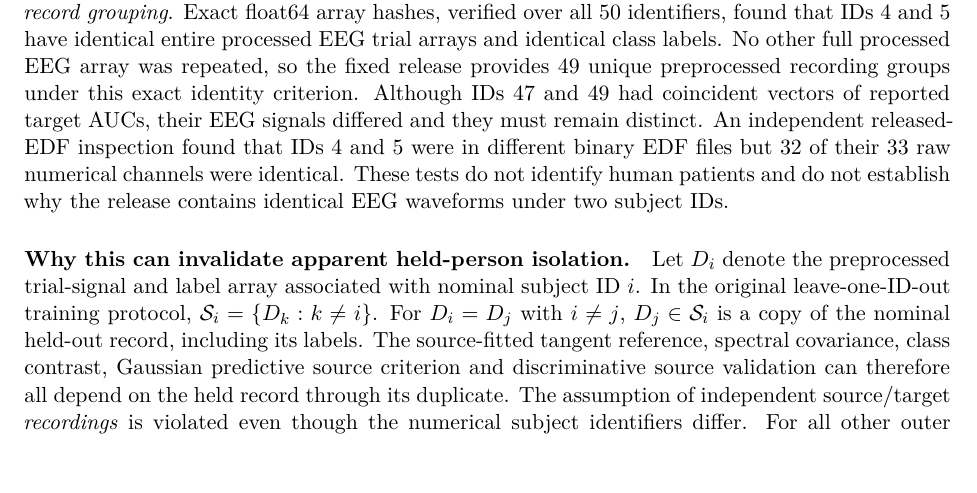
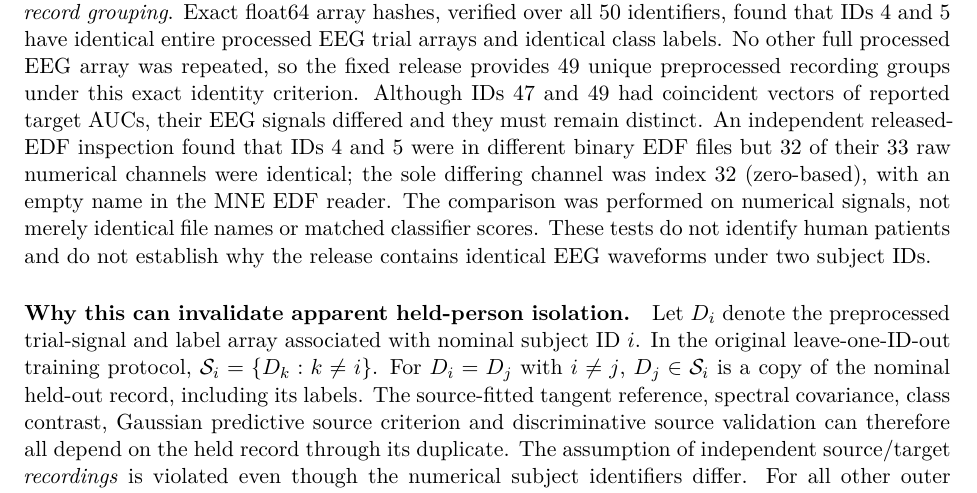
Before and after one commit to lindicaphxag-tech/kaggle, a LaTeX paper (research/defaultreg_bspc_v13/main_bspc_v26_RECORD_INTEGRITY_COMPANION.tex, which reads research/defaultreg_bspc_v13/118_v26_signal_identity_training_contamination.tex): part of page 22 of 26, cut so that both start at the same text, the shorter picture padded with empty space. Compiled offline with pdfLaTeX.

Commit message:
paper(defaultreg): report independently rechecked 32/33 raw EDF channel identity without patient-cause inference

```diff
--- a/research/defaultreg_bspc_v13/118_v26_signal_identity_training_contamination.tex
+++ b/research/defaultreg_bspc_v13/118_v26_signal_identity_training_contamination.tex
@@ -36,7 +36,11 @@ reported target AUCs, their EEG signals differed
 and they must remain distinct.
 An independent released-EDF inspection found that
 IDs 4 and 5 were in different binary EDF files but
-32 of their 33 raw numerical channels were identical.
+32 of their 33 raw numerical channels were identical;
+the sole differing channel was index 32 (zero-based),
+with an empty name in the MNE EDF reader.
+The comparison was performed on numerical signals,
+not merely identical file names or matched classifier scores.
 These tests do not identify human patients and do
 not establish why the release contains identical
 EEG waveforms under two subject IDs.
```
